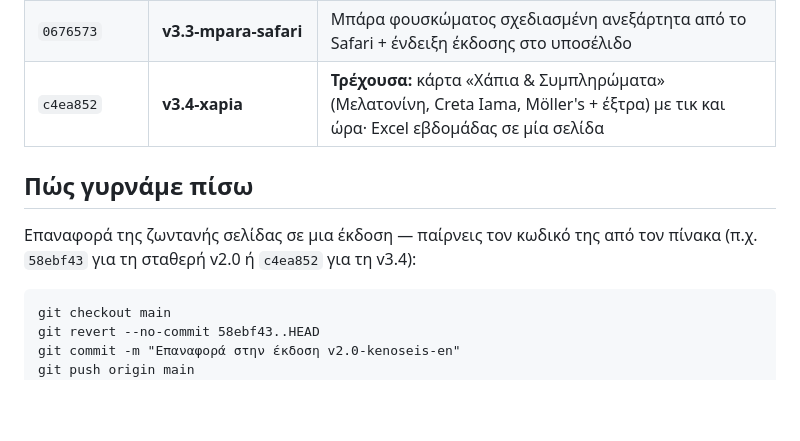
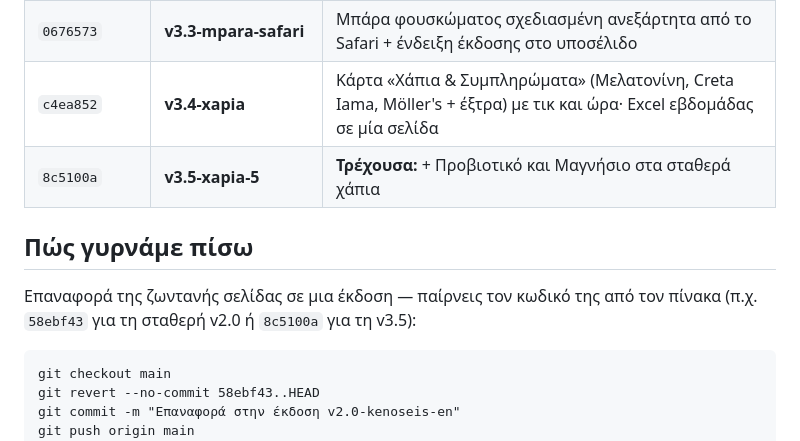
Before and after one commit to NikosSamaras/food-diary, a Markdown page: VERSIONS.md, the part around the change. Rendered like a GitHub page; blank space fills up the shorter version.

Commit message:
VERSIONS: add v3.5-xapia-5 restore point
Co-Authored-By: Claude Fable 5.1 <noreply@anthropic.com>
Claude-Session: https://claude.ai/code/session_01MCpR2DLTe1jMhfNnJ6rQGL

```diff
--- a/VERSIONS.md
+++ b/VERSIONS.md
@@ -30,12 +30,13 @@
 | `78ce7df` | **v3.1-fouskoma-ana-gevma** | Μπάρα φουσκώματος 0–10 σε κάθε γεύμα (και ενδιάμεσο) |
 | `9bee620` | **v3.2-ipad-layout** | Διορθώσεις εμφάνισης σε iPad (μπάρες, κεφαλίδες καρτών, επάνω μπάρα) |
 | `0676573` | **v3.3-mpara-safari** | Μπάρα φουσκώματος σχεδιασμένη ανεξάρτητα από το Safari + ένδειξη έκδοσης στο υποσέλιδο |
-| `c4ea852` | **v3.4-xapia** | **Τρέχουσα:** κάρτα «Χάπια & Συμπληρώματα» (Μελατονίνη, Creta Iama, Möller's + έξτρα) με τικ και ώρα· Excel εβδομάδας σε μία σελίδα |
+| `c4ea852` | **v3.4-xapia** | Κάρτα «Χάπια & Συμπληρώματα» (Μελατονίνη, Creta Iama, Möller's + έξτρα) με τικ και ώρα· Excel εβδομάδας σε μία σελίδα |
+| `8c5100a` | **v3.5-xapia-5** | **Τρέχουσα:** + Προβιοτικό και Μαγνήσιο στα σταθερά χάπια |
 
 ## Πώς γυρνάμε πίσω
 
 Επαναφορά της ζωντανής σελίδας σε μια έκδοση — παίρνεις τον κωδικό της
-από τον πίνακα (π.χ. `58ebf43` για τη σταθερή v2.0 ή `c4ea852` για τη v3.4):
+από τον πίνακα (π.χ. `58ebf43` για τη σταθερή v2.0 ή `8c5100a` για τη v3.5):
 
     git checkout main
     git revert --no-commit 58ebf43..HEAD
```
